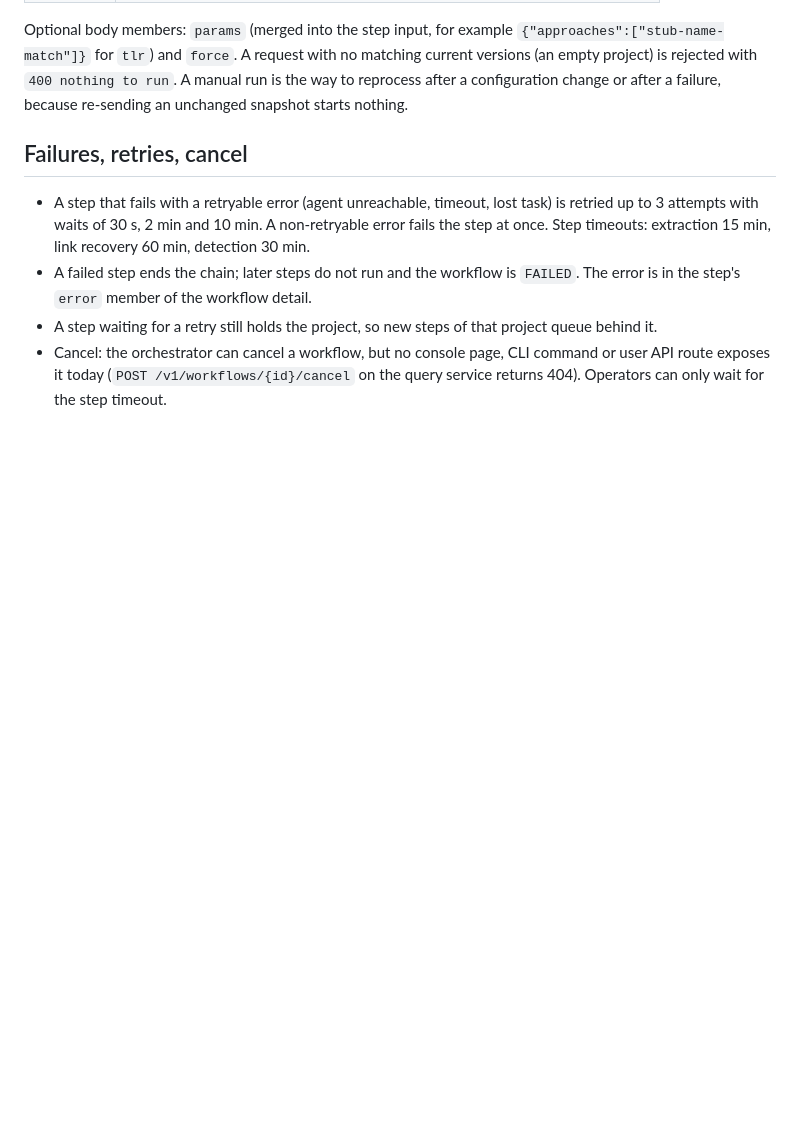
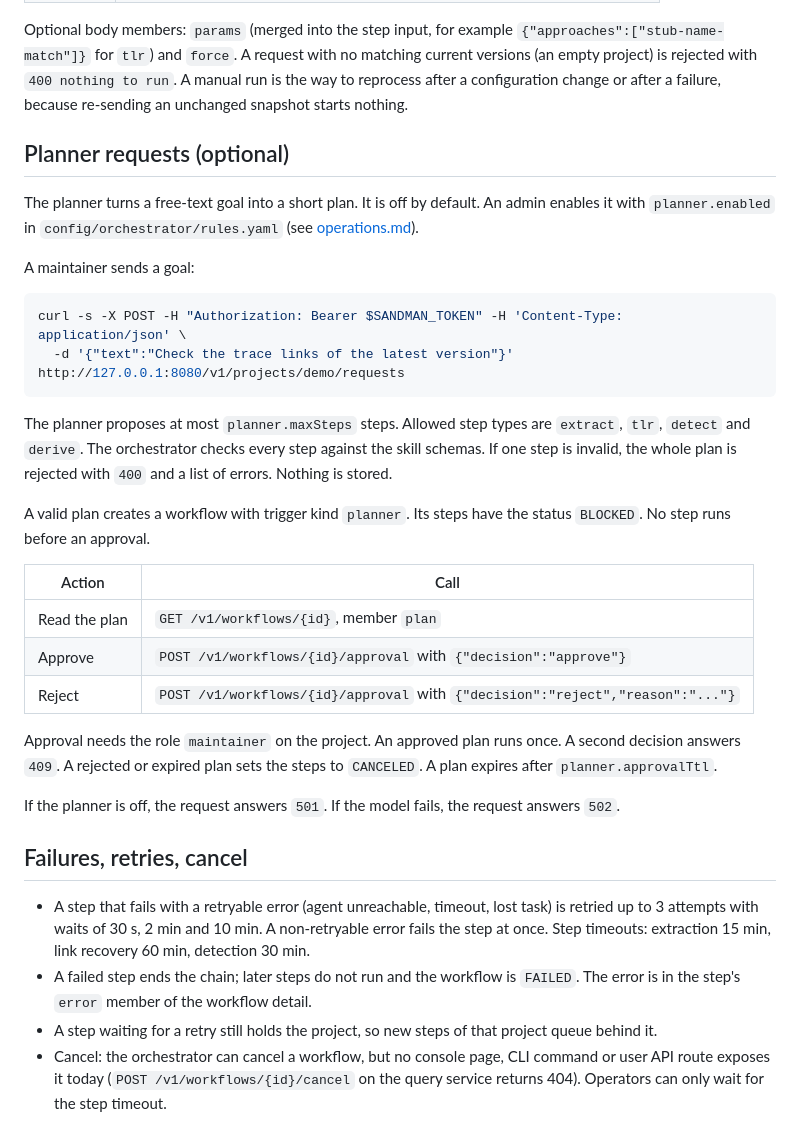
Before and after one commit to ardoco/sandman, a Markdown page: docs/user/workflows.md, the part around the change. Rendered like a GitHub page; blank space fills up the shorter version.

Commit message:
docs: document the LLM planner and mark T6.4 done

````diff
--- a/docs/user/workflows.md
+++ b/docs/user/workflows.md
@@ -63,6 +63,31 @@ curl -s -X POST -H "Authorization: Bearer $SANDMAN_TOKEN" -H 'Content-Type: appl
 
 Optional body members: `params` (merged into the step input, for example `{"approaches":["stub-name-match"]}` for `tlr`) and `force`. A request with no matching current versions (an empty project) is rejected with `400 nothing to run`. A manual run is the way to reprocess after a configuration change or after a failure, because re-sending an unchanged snapshot starts nothing.
 
+
+## Planner requests (optional)
+
+The planner turns a free-text goal into a short plan. It is off by default. An admin enables it with `planner.enabled` in `config/orchestrator/rules.yaml` (see [operations.md](operations.md)).
+
+A maintainer sends a goal:
+
+```sh
+curl -s -X POST -H "Authorization: Bearer $SANDMAN_TOKEN" -H 'Content-Type: application/json' \
+  -d '{"text":"Check the trace links of the latest version"}' http://127.0.0.1:8080/v1/projects/demo/requests
+```
+
+The planner proposes at most `planner.maxSteps` steps. Allowed step types are `extract`, `tlr`, `detect` and `derive`. The orchestrator checks every step against the skill schemas. If one step is invalid, the whole plan is rejected with `400` and a list of errors. Nothing is stored.
+
+A valid plan creates a workflow with trigger kind `planner`. Its steps have the status `BLOCKED`. No step runs before an approval.
+
+| Action | Call |
+|---|---|
+| Read the plan | `GET /v1/workflows/{id}`, member `plan` |
+| Approve | `POST /v1/workflows/{id}/approval` with `{"decision":"approve"}` |
+| Reject | `POST /v1/workflows/{id}/approval` with `{"decision":"reject","reason":"..."}` |
+
+Approval needs the role `maintainer` on the project. An approved plan runs once. A second decision answers `409`. A rejected or expired plan sets the steps to `CANCELED`. A plan expires after `planner.approvalTtl`.
+
+If the planner is off, the request answers `501`. If the model fails, the request answers `502`.
 ## Failures, retries, cancel
 
 - A step that fails with a retryable error (agent unreachable, timeout, lost task) is retried up to 3 attempts with waits of 30 s, 2 min and 10 min. A non-retryable error fails the step at once. Step timeouts: extraction 15 min, link recovery 60 min, detection 30 min.
````
Also changed, not shown: docs/tasks/T6.4-llm-planner.md (+3 -1 lines), docs/user/operations.md (+3 -1 lines).
